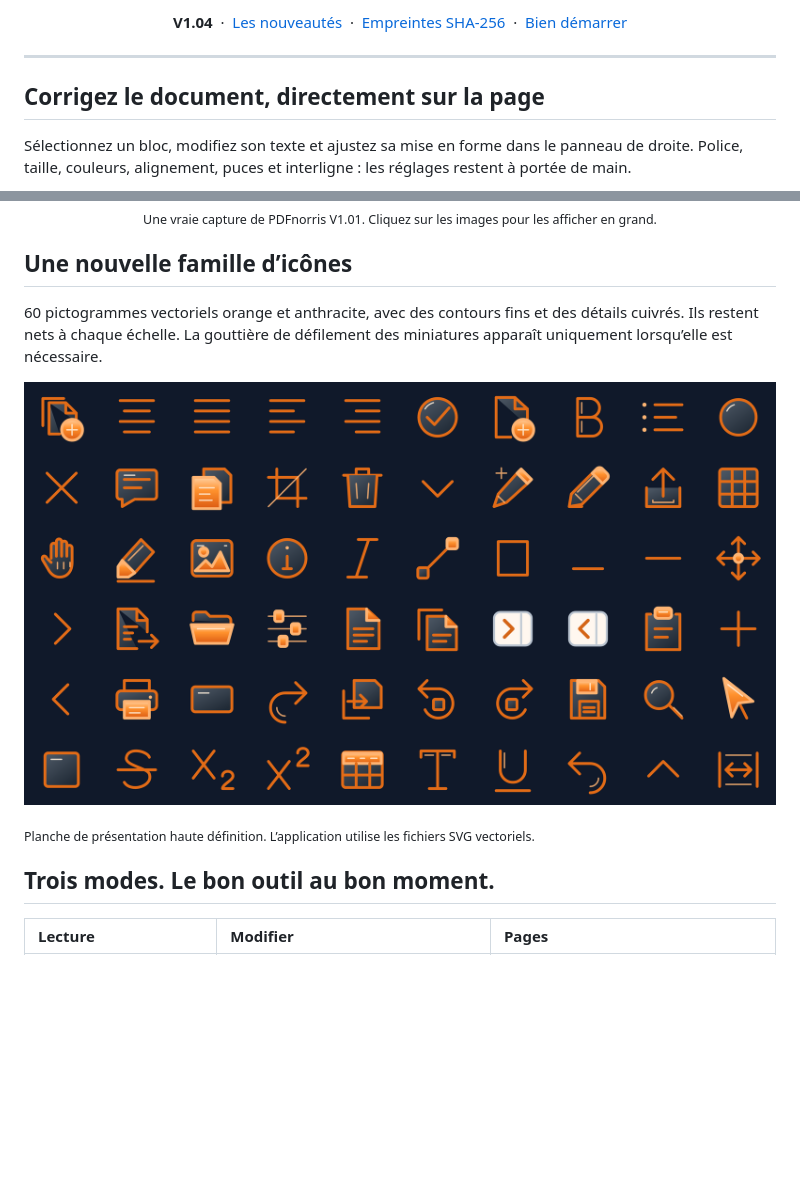
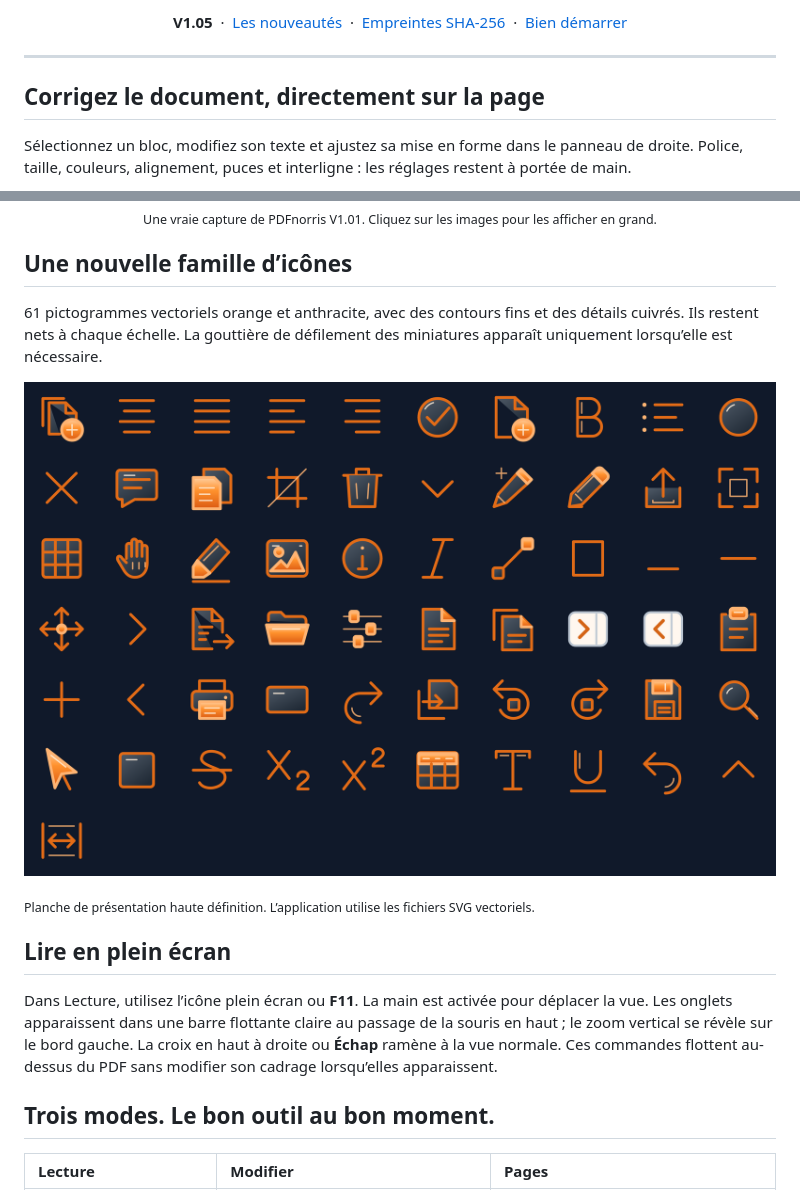
Before and after one commit to jossmair/PDFnorris, a Markdown page: README.md, 2 parts joined by grey strips. Rendered like a GitHub page; pictures changed too: assets/icons-4k.png; blank space fills up the shorter version.

```diff
--- a/README.md
+++ b/README.md
@@ -20,9 +20,9 @@
 </p>
 
 <p align="center">
-  <strong>V1.04</strong> &nbsp;·&nbsp;
-  <a href="https://github.com/jossmair/PDFnorris/releases/tag/v1.04">Les nouveautés</a> &nbsp;·&nbsp;
-  <a href="https://github.com/jossmair/PDFnorris/releases/download/v1.04/SHA256SUMS.txt">Empreintes SHA-256</a> &nbsp;·&nbsp;
+  <strong>V1.05</strong> &nbsp;·&nbsp;
+  <a href="https://github.com/jossmair/PDFnorris/releases/tag/v1.05">Les nouveautés</a> &nbsp;·&nbsp;
+  <a href="https://github.com/jossmair/PDFnorris/releases/download/v1.05/SHA256SUMS.txt">Empreintes SHA-256</a> &nbsp;·&nbsp;
   <a href="#bien-démarrer">Bien démarrer</a>
 </p>
 
@@ -39,5 +39,5 @@ Police, taille, couleurs, alignement, puces et interligne : les réglages resten
 
 ## Une nouvelle famille d’icônes
 
-60 pictogrammes vectoriels orange et anthracite, avec des contours fins et des détails cuivrés. Ils restent nets à chaque échelle. La gouttière de défilement des miniatures apparaît uniquement lorsqu’elle est nécessaire.
+61 pictogrammes vectoriels orange et anthracite, avec des contours fins et des détails cuivrés. Ils restent nets à chaque échelle. La gouttière de défilement des miniatures apparaît uniquement lorsqu’elle est nécessaire.
 
@@ -45,5 +45,9 @@ Police, taille, couleurs, alignement, puces et interligne : les réglages resten
 
 <sub>Planche de présentation haute définition. L’application utilise les fichiers SVG vectoriels.</sub>
+
+## Lire en plein écran
+
+Dans Lecture, utilisez l’icône plein écran ou **F11**. La main est activée pour déplacer la vue. Les onglets apparaissent dans une barre flottante claire au passage de la souris en haut ; le zoom vertical se révèle sur le bord gauche. La croix en haut à droite ou **Échap** ramène à la vue normale. Ces commandes flottent au-dessus du PDF sans modifier son cadrage lorsqu’elles apparaissent.
 
 ## Trois modes. Le bon outil au bon moment.
 
```
Also changed, not shown: other parts of README.md (+6 -6 lines), CHANGELOG.md (+7 -0 lines), VALIDATION.md (+8 -0 lines), 11 other files.
